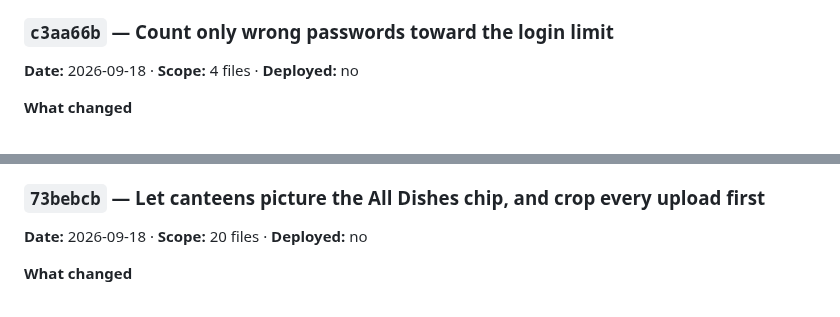
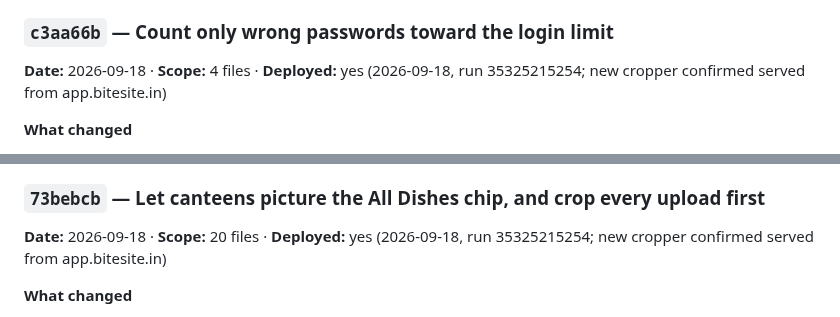
Before and after one commit to Sweta113Sharma/bite-site, a Markdown page: LEDGER.md, 2 parts joined by grey strips. Drawn GitHub-style.

Commit message:
Stress test report; ledger: mark 73bebcb and c3aa66b deployed
Co-Authored-By: Claude Opus 5 <noreply@anthropic.com>

```diff
--- a/LEDGER.md
+++ b/LEDGER.md
@@ -84,7 +84,7 @@ and *what it might have broken*. A commit with no entry is work nobody can audit
 - Leaves its rows in `bitesite_test_db`, like the other stress tests. Local only; never point it at production.
 
 ### `c3aa66b` — Count only wrong passwords toward the login limit
-**Date:** 2026-09-18 · **Scope:** 4 files · **Deployed:** no
+**Date:** 2026-09-18 · **Scope:** 4 files · **Deployed:** yes (2026-09-18, run 35325215254; new cropper confirmed served from app.bitesite.in)
 
 **What changed**
 - `LoginRateLimitFilter` now refuses only when a budget of *failures* is spent: address +
@@ -113,7 +113,7 @@ and *what it might have broken*. A commit with no entry is work nobody can audit
 - Registration and password reset are still counted per IP on every attempt; same NAT exposure, lower traffic. Not changed.
 
 ### `73bebcb` — Let canteens picture the All Dishes chip, and crop every upload first
-**Date:** 2026-09-18 · **Scope:** 20 files · **Deployed:** no
+**Date:** 2026-09-18 · **Scope:** 20 files · **Deployed:** yes (2026-09-18, run 35325215254; new cropper confirmed served from app.bitesite.in)
 
 **What changed**
 - **All Dishes chip gets a picture.** `/canteen/categories` has an "All Dishes" card at the
```
Also changed, not shown: docs/stress-test-report.md (added, +122 -0 lines).
